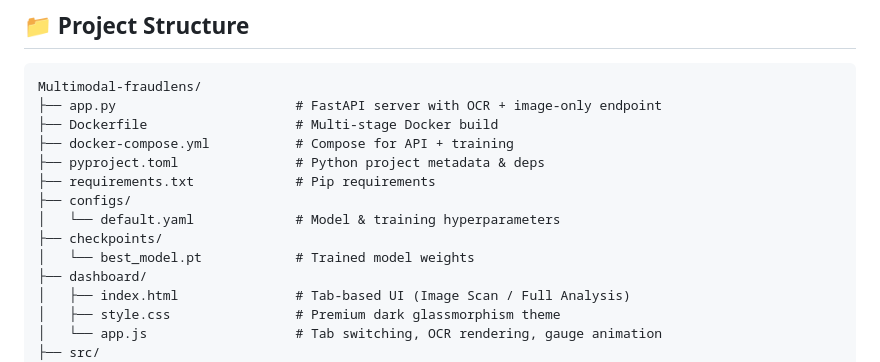
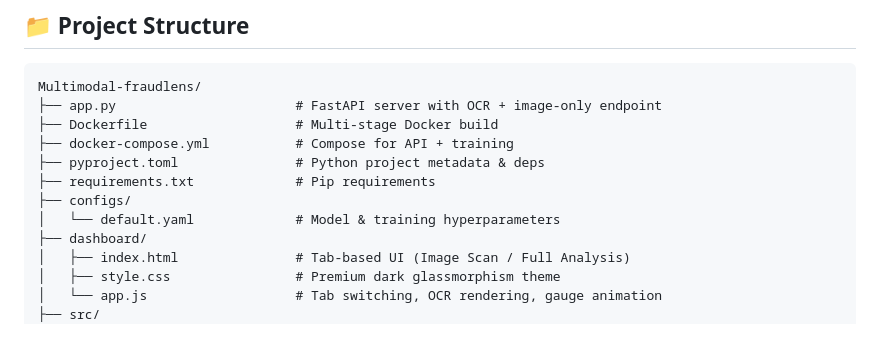
Before and after one commit to 27HarshalPatel/Multimodel-fraudlens, a Markdown page: README.md, the part around the change. Drawn GitHub-style; blank space fills up the shorter version.

Commit message:
Remove checkpoints section from README
Removed checkpoints directory and its contents from README.

```diff
--- a/README.md
+++ b/README.md
@@ -135,8 +135,6 @@ Multimodal-fraudlens/
 ├── requirements.txt             # Pip requirements
 ├── configs/
 │   └── default.yaml             # Model & training hyperparameters
-├── checkpoints/
-│   └── best_model.pt            # Trained model weights
 ├── dashboard/
 │   ├── index.html               # Tab-based UI (Image Scan / Full Analysis)
 │   ├── style.css                # Premium dark glassmorphism theme
```
